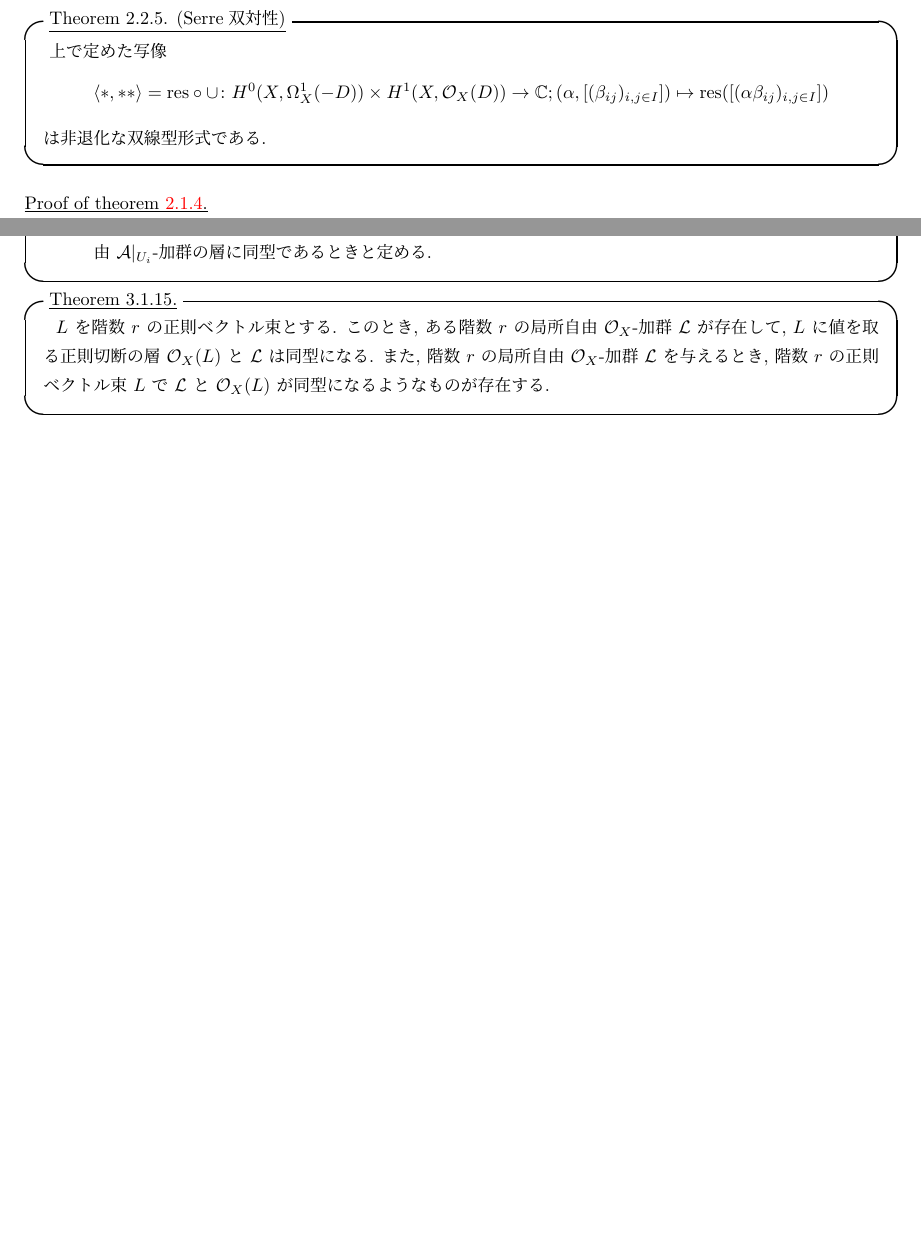
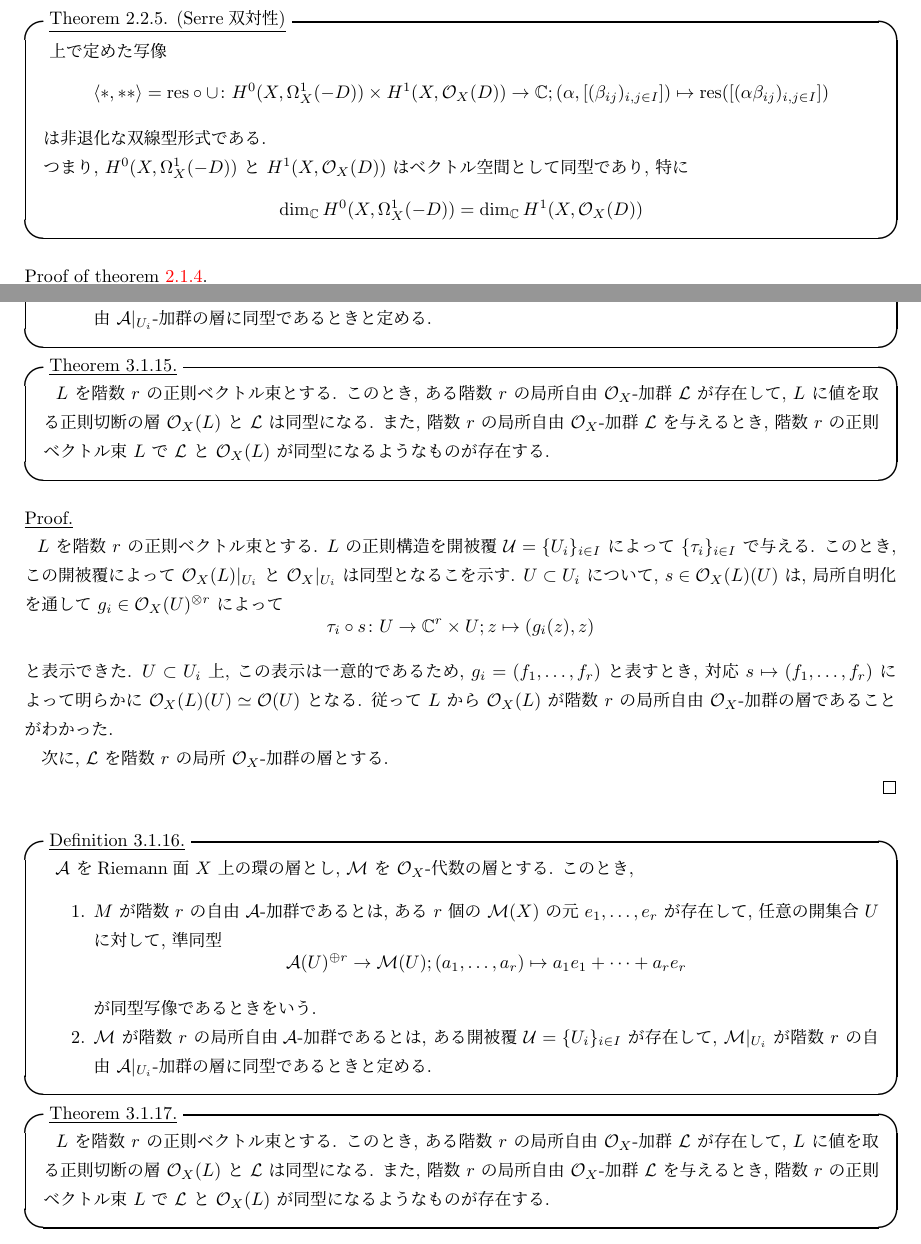
Before and after one commit to RyunosukeNakano/Note_Sheaf_Cohomology, a LaTeX document (Sheaf Comology.tex): two parts of pages 21 and 27 of 27 before the commit and two parts of pages 21 and 27 of 28 after it, joined at a grey line, cut so that both start at the same text, the shorter picture padded with empty space. Compiled offline with pLaTeX and dvipdfmx.

Commit message:
・Serre双対性のステートメントの変更

```diff
--- a/Sheaf Comology.tex
+++ b/Sheaf Comology.tex
@@ -1024,6 +1024,11 @@ Leray被覆は任意の細分 \(\mathcal{V} > \mathcal{U}\) について \(H^1(\
         \left\langle \ast,\ast\ast\right\rangle =\textrm{res} \circ \cup \colon H^0(X,\Omega_X^1(-D)) \times H^1(X,\mathcal{O}_X(D)) \to \mathbb{C};(\alpha, [(\beta_{ij})_{i,j\in I}]) \mapsto \textrm{res}([(\alpha\beta_{ij})_{i,j\in I}])
     \]
     は非退化な双線型形式である.
+
+    つまり, \(H^0(X, \Omega_X^1(-D))\) と \(H^1(X,\mathcal{O}_X(D))\) はベクトル空間として同型であり, 特に
+    \[
+        \dim_\mathbb{C} H^0(X, \Omega_X^1(-D)) = \dim_\mathbb{C}H^1(X,\mathcal{O}_X(D))
+    \]
 \end{theorem}
 
 \begin{proofof}{theorem \ref{thm:Serre duality}}
@@ -1237,4 +1242,30 @@ Leray被覆は任意の細分 \(\mathcal{V} > \mathcal{U}\) について \(H^1(\
     次に, \(\mathcal{L}\) を階数 \(r\) の局所 \(\mathcal{O}_X\)-加群の層とする.
 
 \end{proof}
+\begin{defi*}
+    \(\mathcal{A}\) をRiemann面 \(X\) 上の環の層とし, \(\mathcal{M}\) を \(\mathcal{O}_X\)-代数の層とする. このとき,
+    \begin{enumerate}
+        \item \(M\) が階数 \(r\) の自由 \(\mathcal{A}\)-加群であるとは, ある \(r\) 個の \(\mathcal{M}(X)\) の元 \(e_1,\ldots ,e_r\) が存在して, 任意の開集合 \(U\) に対して, 準同型
+        \[
+            \mathcal{A}(U)^{\oplus r} \to \mathcal{M}(U);(a_1,\ldots,a_r) \mapsto a_1 e_1 +\cdots +a_r e_r
+        \]
+        が同型写像であるときをいう.
+
+        \item \(\mathcal{M}\) が階数 \(r\) の局所自由\(\mathcal{A}\)-加群であるとは, ある開被覆 \(\mathcal{U}=\{U_i\}_{i \in I}\) が存在して, \(\mathcal{M}|_{U_i}\) が階数 \(r\) の自由 \(\mathcal{A}|_{U_i}\)-加群の層に同型であるときと定める.
+    \end{enumerate}
+\end{defi*}
+
+\begin{theorem*}
+    \(L\) を階数 \(r\) の正則ベクトル束とする. このとき, ある階数 \(r\) の局所自由 \(\mathcal{O}_X\)-加群 \(\mathcal{L}\) が存在して, \(L\) に値を取る正則切断の層 \(\mathcal{O}_X(L)\) と \(\mathcal{L}\) は同型になる. また, 階数 \(r\) の局所自由 \(\mathcal{O}_X\)-加群 \(\mathcal{L}\) を与えるとき, 階数 \(r\) の正則ベクトル束 \(L\) で \(\mathcal{L}\) と \(\mathcal{O}_X(L)\) が同型になるようなものが存在する.
+\end{theorem*}
+\begin{proof}
+    \(L\) を階数 \(r\) の正則ベクトル束とする. \(L\) の正則構造を開被覆 \(\mathcal{U} = \{U_i\}_{i\in I}\) によって \(\{\tau_i\}_{i\in I}\) で与える. このとき, この開被覆によって \(\mathcal{O}_X(L)|_{U_i}\) と \(\mathcal{O}_X|_{U_i}\) は同型となるこを示す. \(U\subset U_i\) について, \(s\in \mathcal{O}_X(L)(U)\) は, 局所自明化を通して \(g_i \in \mathcal{O}_X(U)^{\otimes r}\) によって
+    \[
+        \tau_i \circ s \colon U \to  \mathbb{C}^r \times U;z\mapsto (g_i(z),z)
+    \]
+    と表示できた. \(U\subset U_i\) 上, この表示は一意的であるため, \(g_i  = (f_1,\ldots,f_r)\) と表すとき, 対応 \(s \mapsto (f_1,\ldots,f_r)\) によって明らかに \(\mathcal{O}_X(L)(U) \simeq \mathcal{O}(U)\) となる. 従って \(L\) から \(\mathcal{O}_X(L)\) が階数 \(r\) の局所自由 \(\mathcal{O}_X\)-加群の層であることがわかった.
+
+    次に, \(\mathcal{L}\) を階数 \(r\) の局所 \(\mathcal{O}_X\)-加群の層とする.
+
+\end{proof}
 \end{document}
```
